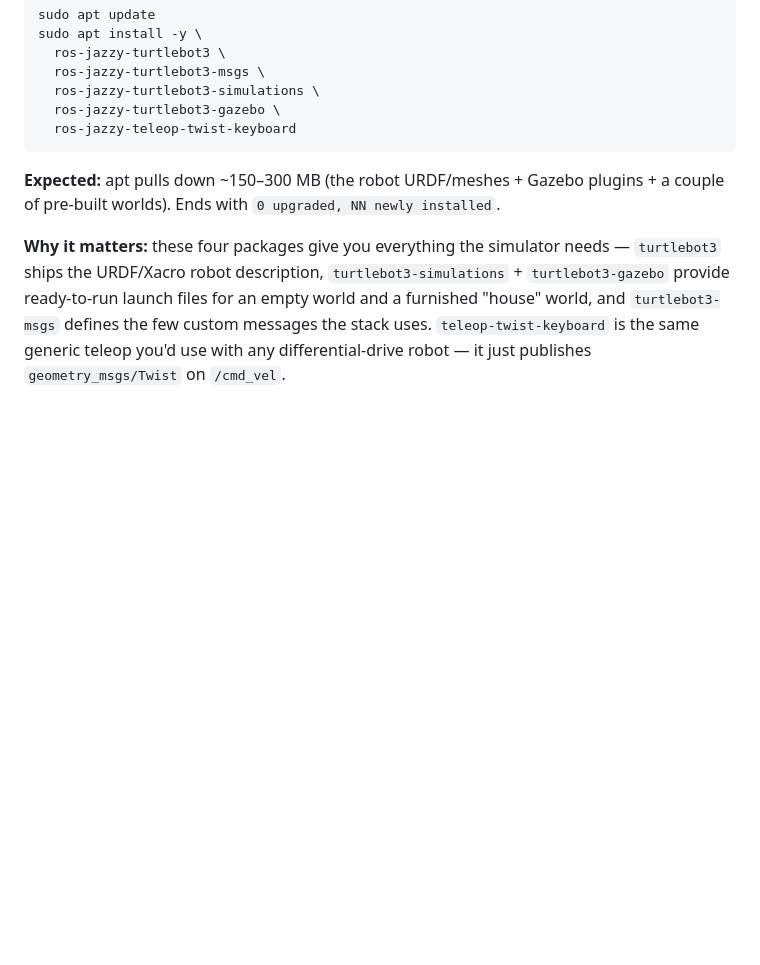
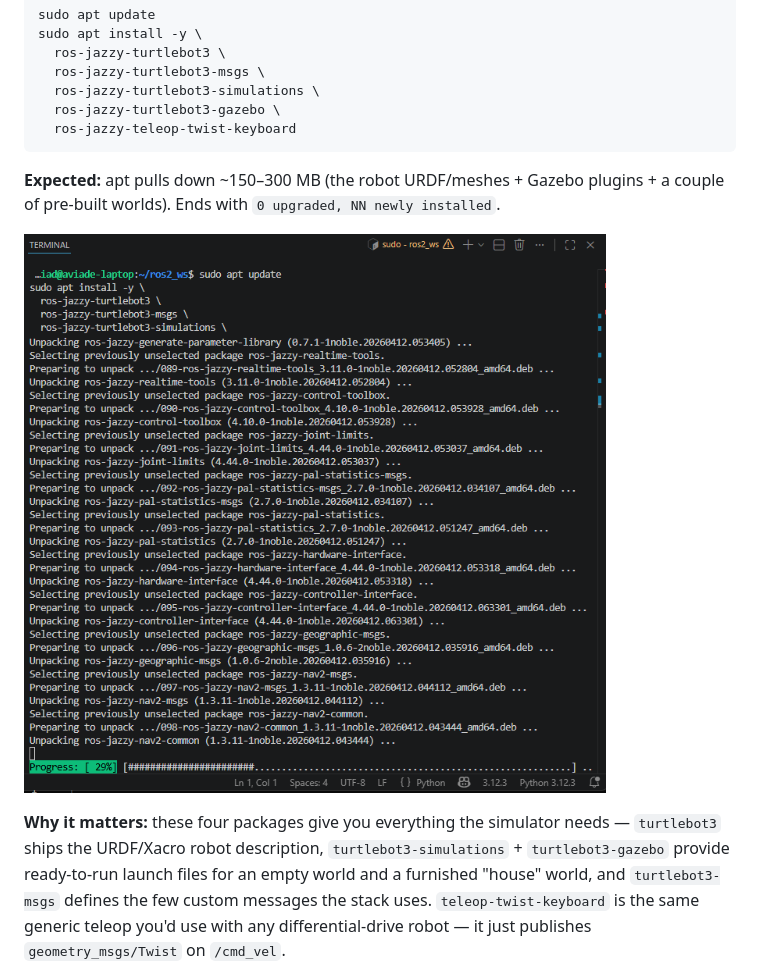
Before and after one commit to aviadezra-hue/robotics-plan, a Markdown page: robotics-plan.md, the part around the change. Rendered like a GitHub page; pictures changed too: images/phase2-step1-apt-install.png (added); blank space fills up the shorter version.

Commit message:
Phase 2 Step 1: add apt-install screenshot
Co-authored-by: Copilot <223556219+Copilot@users.noreply.github.com>

```diff
--- a/robotics-plan.md
+++ b/robotics-plan.md
@@ -1274,6 +1274,8 @@ sudo apt install -y \
 
 **Expected:** apt pulls down ~150–300 MB (the robot URDF/meshes + Gazebo plugins + a couple of pre-built worlds). Ends with `0 upgraded, NN newly installed`.
 
+![apt installing the ros-jazzy-turtlebot3 stack](images/phase2-step1-apt-install.png "apt unpacking the TurtleBot 3 + Nav2 + control packages — progress bar at the bottom")
+
 **Why it matters:** these four packages give you everything the simulator needs — `turtlebot3` ships the URDF/Xacro robot description, `turtlebot3-simulations` + `turtlebot3-gazebo` provide ready-to-run launch files for an empty world and a furnished "house" world, and `turtlebot3-msgs` defines the few custom messages the stack uses. `teleop-twist-keyboard` is the same generic teleop you'd use with any differential-drive robot — it just publishes `geometry_msgs/Twist` on `/cmd_vel`.
 
 > ⏱️ **Heads-up:** if you already ran Phase 3 Step 1, these packages are mostly installed (Phase 3 pulls in the same `turtlebot3-*` stack). Apt will just say "already the newest version" — safe to run.
```
Also changed, not shown: 1 other file.
